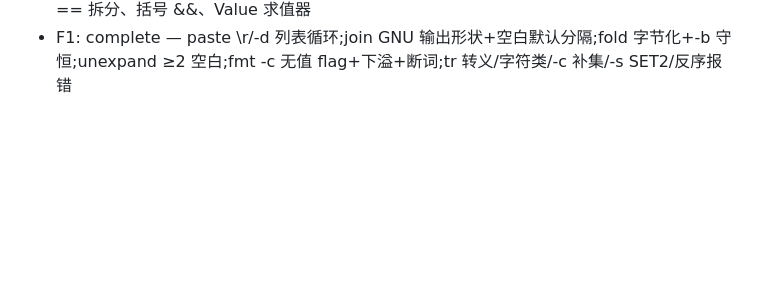
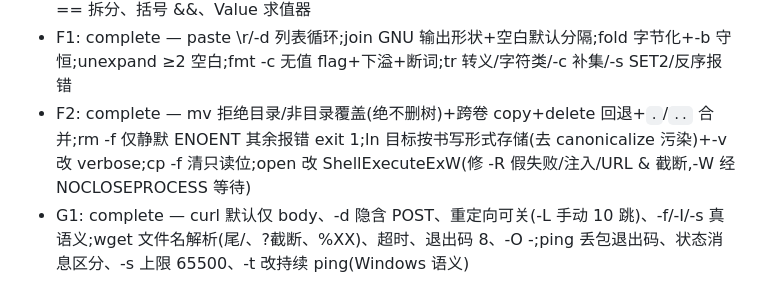
Before and after one commit to wangdxnum1/RuxCmd, a Markdown page: .superpowers/sdd/progress.md, the part around the change. Rendered like a GitHub page; blank space fills up the shorter version.

Commit message:
chore: record F2/G1 in round 12 ledger

```diff
--- a/.superpowers/sdd/progress.md
+++ b/.superpowers/sdd/progress.md
@@ -182,3 +182,5 @@
 - E1: complete — sed 地址(N/$//sub//范围)、p/d/q 命令、位置参数脚本、-n、-i 原子替换+备份后缀、未知命令报错(修静默忽略)
 - E2: complete — awk if 条件基于解析 token 求值(消灭 Debug 串 bug)、else/next、print 多参数、字段残留清理、NR/BEGIN/END 跨文件、for 解析报错、比较/真值语义修正;顺带修 == 拆分、括号 &&、Value 求值器
 - F1: complete — paste \r/-d 列表循环;join GNU 输出形状+空白默认分隔;fold 字节化+-b 守恒;unexpand ≥2 空白;fmt -c 无值 flag+下溢+断词;tr 转义/字符类/-c 补集/-s SET2/反序报错
+- F2: complete — mv 拒绝目录/非目录覆盖(绝不删树)+跨卷 copy+delete 回退+`.`/`..` 合并;rm -f 仅静默 ENOENT 其余报错 exit 1;ln 目标按书写形式存储(去 canonicalize 污染)+-v 改 verbose;cp -f 清只读位;open 改 ShellExecuteExW(修 -R 假失败/注入/URL & 截断,-W 经 NOCLOSEPROCESS 等待)
+- G1: complete — curl 默认仅 body、-d 隐含 POST、重定向可关(-L 手动 10 跳)、-f/-I/-s 真语义;wget 文件名解析(尾/、?截断、%XX)、超时、退出码 8、-O -;ping 丢包退出码、状态消息区分、-s 上限 65500、-t 改持续 ping(Windows 语义)
```
